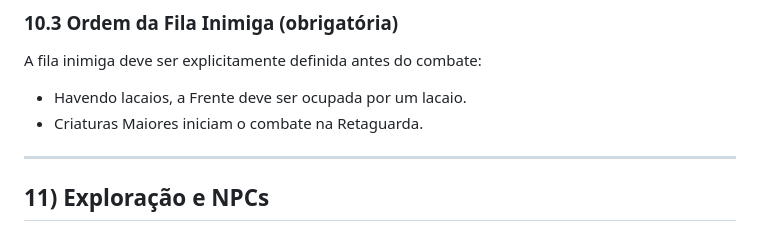
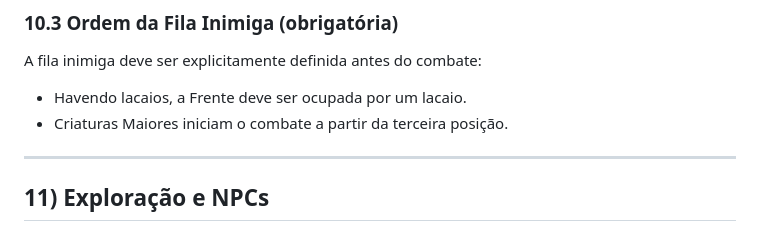
Before and after one commit to mael-retro-rpg/HyBrasil_RPG, a Markdown page: regras.md, the part around the change. Rendered like a GitHub page.

```diff
--- a/regras.md
+++ b/regras.md
@@ -304,7 +304,7 @@ O XP de cada Criatura Maior é definido como:
 A fila inimiga deve ser explicitamente definida antes do combate:
 
 - Havendo lacaios, a Frente deve ser ocupada por um lacaio.
-- Criaturas Maiores iniciam o combate na Retaguarda.
+- Criaturas Maiores iniciam o combate a partir da terceira posição.
 
 ---
 
```
